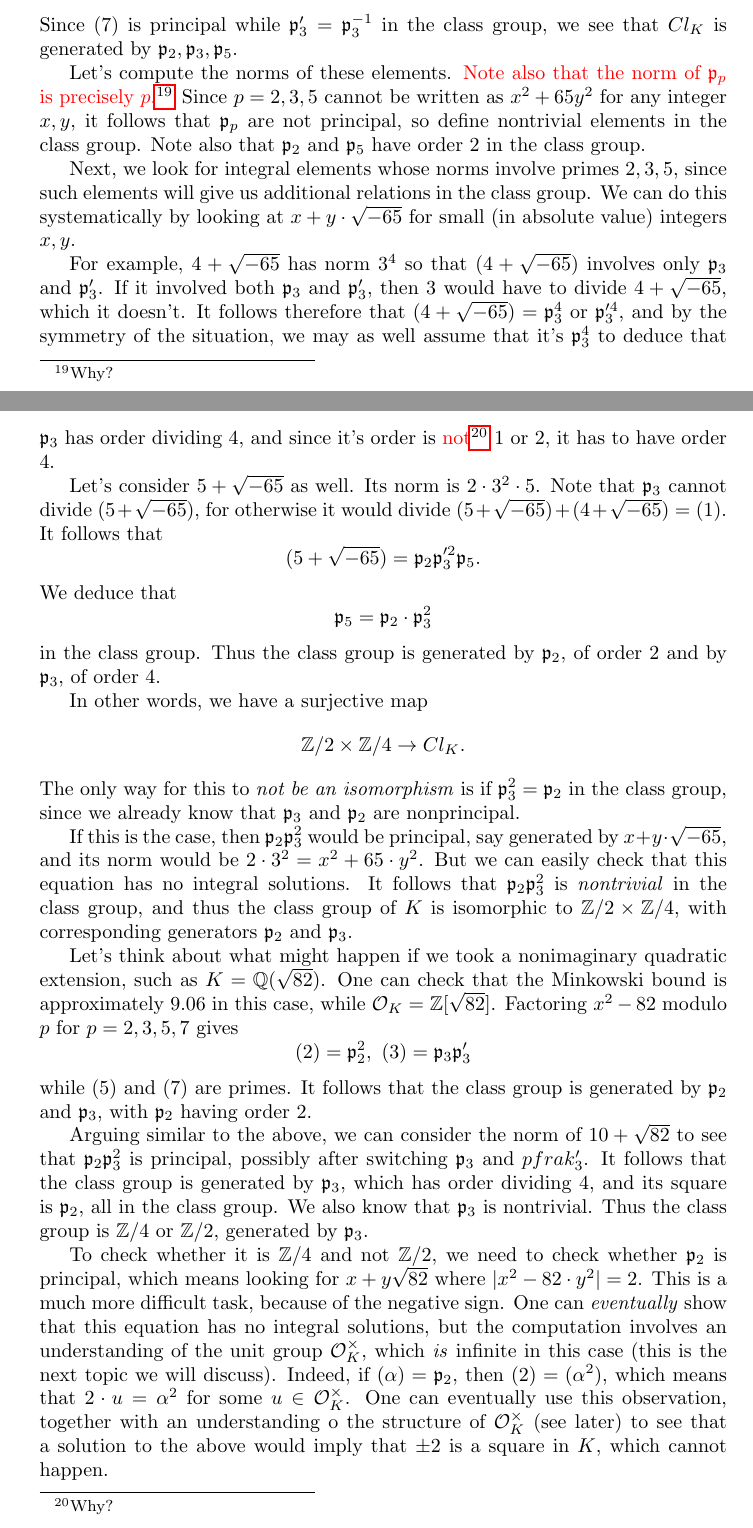
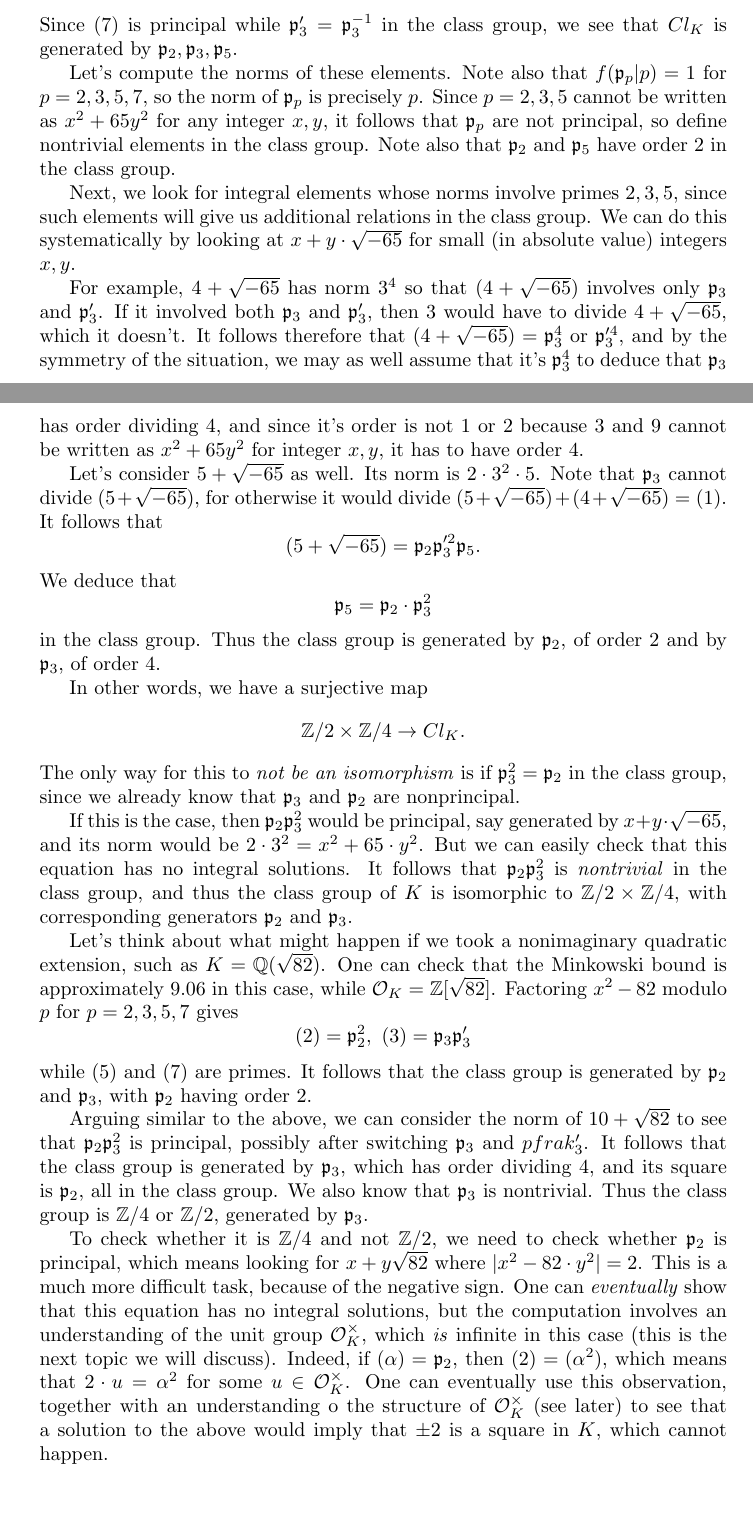
Before and after one commit to adamtopaz/UAlberta-412-512-lecture-notes, a LaTeX document (main.tex, which reads lecture10.tex): two parts of pages 28 and 29 of 47, joined at a grey line, cut so that both start at the same text, the shorter picture padded with empty space. Compiled offline with pdfLaTeX.

Commit message:
Some TODOs in Lecture 10

```diff
--- a/lecture10.tex
+++ b/lecture10.tex
@@ -16,7 +16,7 @@ We must thus factor $X^{2} + 65$ over $\Fbb_{p}$ for $p = 2,3,5,7$.
 Since $(7)$ is principal while $\pfrak_{3}' = \pfrak_{3}^{-1}$ in the class group, we see that $Cl_{K}$ is generated by $\pfrak_{2},\pfrak_{3},\pfrak_{5}$.
 
 Let's compute the norms of these elements.
-\todo{Note also that the norm of $\pfrak_{p}$ is precisely $p$.}{Why?}
+Note also that $f(\mathfrak p_p|p) = 1$ for $p=2, 3, 5, 7$, so the norm of $\pfrak_{p}$ is precisely $p$.
 Since $p = 2,3,5$ cannot be written as $x^{2} + 65 y^{2}$ for any integer $x,y$, it follows that $\pfrak_{p}$ are not principal, so define nontrivial elements in the class group.
 Note also that $\pfrak_{2}$ and $\pfrak_{5}$ have order $2$ in the class group.
 
@@ -25,7 +25,7 @@ We can do this systematically by looking at $x + y \cdot \sqrt{-65}$ for small (
 
 For example, $4 + \sqrt{-65}$ has norm $3^{4}$ so that $(4 + \sqrt{-65})$ involves only $\pfrak_{3}$ and $\pfrak_{3}'$.
 If it involved both $\pfrak_{3}$ and $\pfrak_{3}'$, then $3$ would have to divide $4 + \sqrt{-65}$, which it doesn't.
-It follows therefore that $(4 + \sqrt{-65}) = \pfrak_{3}^{4}$ or $\pfrak_{3}'^{4}$, and by the symmetry of the situation, we may as well assume that it's $\pfrak_{3}^{4}$ to deduce that $\pfrak_{3}$ has order dividing $4$, and since it's order is \todo{not}{Why?} $1$ or $2$, it has to have order $4$.
+It follows therefore that $(4 + \sqrt{-65}) = \pfrak_{3}^{4}$ or $\pfrak_{3}'^{4}$, and by the symmetry of the situation, we may as well assume that it's $\pfrak_{3}^{4}$ to deduce that $\pfrak_{3}$ has order dividing $4$, and since it's order is not $1$ or $2$ because $3$ and $9$ cannot be written as $x^2+65y^2$ for integer $x,y$, it has to have order $4$.
 
 Let's consider $5 + \sqrt{-65}$ as well.
 Its norm is $2 \cdot 3^{2} \cdot 5$.
```
